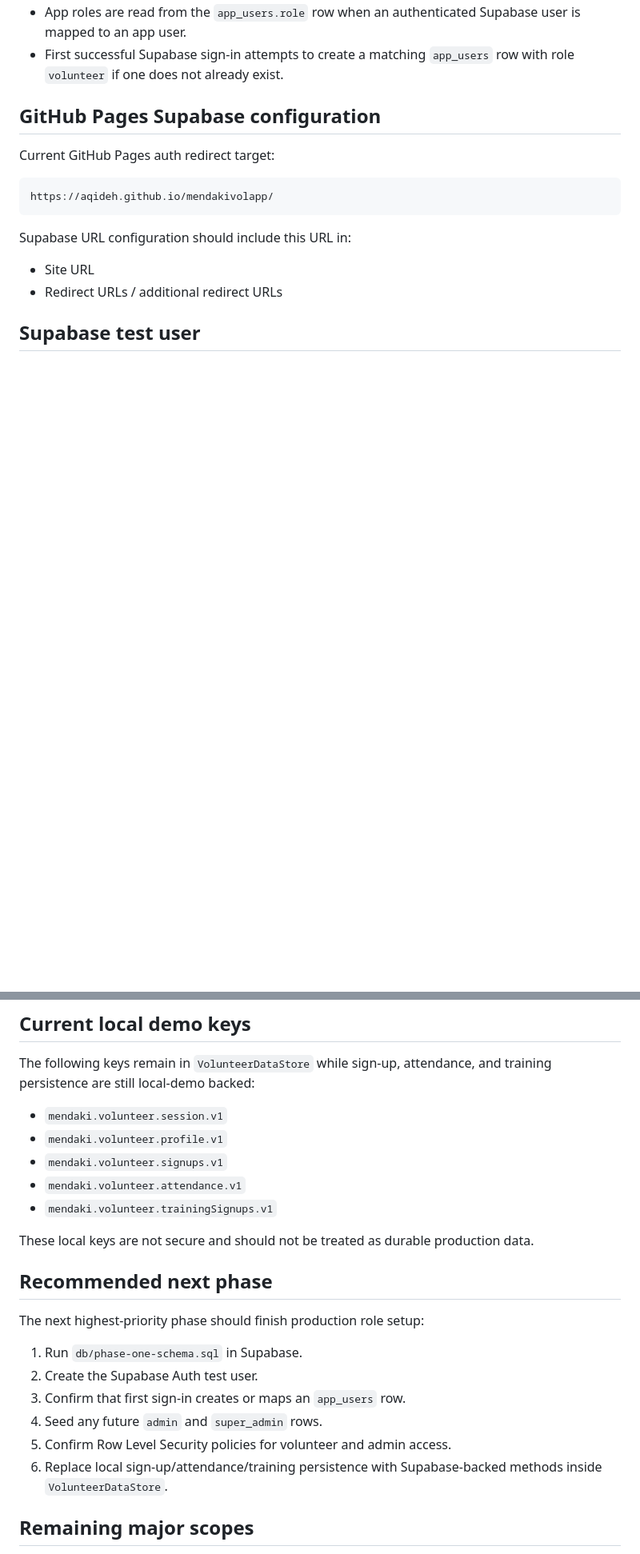
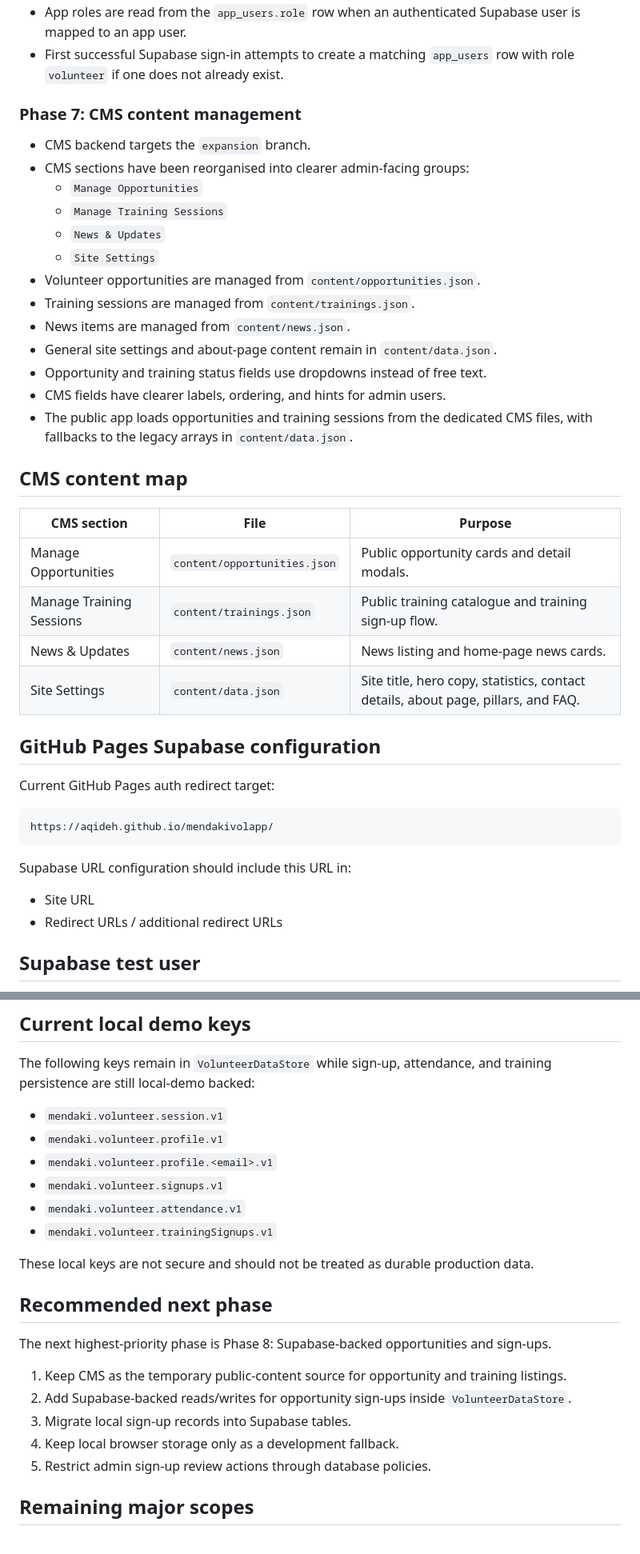
Before and after one commit to aqideh/mendakivolapp, a Markdown page: docs/phase-one-foundation.md, 2 parts joined by grey strips. Shown at 80% size. Drawn GitHub-style; blank space fills up the shorter version.

```diff
--- a/docs/phase-one-foundation.md
+++ b/docs/phase-one-foundation.md
@@ -12,5 +54,30 @@ This branch introduces the first six expansion layers for the MENDAKI Volunteer
 - App roles are read from the `app_users.role` row when an authenticated Supabase user is mapped to an app user.
 - First successful Supabase sign-in attempts to create a matching `app_users` row with role `volunteer` if one does not already exist.
+
+### Phase 7: CMS content management
+
+- CMS backend targets the `expansion` branch.
+- CMS sections have been reorganised into clearer admin-facing groups:
+  - `Manage Opportunities`
+  - `Manage Training Sessions`
+  - `News & Updates`
+  - `Site Settings`
+- Volunteer opportunities are managed from `content/opportunities.json`.
+- Training sessions are managed from `content/trainings.json`.
+- News items are managed from `content/news.json`.
+- General site settings and about-page content remain in `content/data.json`.
+- Opportunity and training status fields use dropdowns instead of free text.
+- CMS fields have clearer labels, ordering, and hints for admin users.
+- The public app loads opportunities and training sessions from the dedicated CMS files, with fallbacks to the legacy arrays in `content/data.json`.
+
+## CMS content map
+
+| CMS section | File | Purpose |
+| --- | --- | --- |
+| Manage Opportunities | `content/opportunities.json` | Public opportunity cards and detail modals. |
+| Manage Training Sessions | `content/trainings.json` | Public training catalogue and training sign-up flow. |
+| News & Updates | `content/news.json` | News listing and home-page news cards. |
+| Site Settings | `content/data.json` | Site title, hero copy, statistics, contact details, about page, pillars, and FAQ. |
 
 ## GitHub Pages Supabase configuration
 
@@ -52,6 +119,7 @@ The following keys remain in `VolunteerDataStore` while sign-up, attendance, and
 
 - `mendaki.volunteer.session.v1`
 - `mendaki.volunteer.profile.v1`
+- `mendaki.volunteer.profile.<email>.v1`
 - `mendaki.volunteer.signups.v1`
 - `mendaki.volunteer.attendance.v1`
 - `mendaki.volunteer.trainingSignups.v1`
@@ -60,14 +128,13 @@ These local keys are not secure and should not be treated as durable production
 
 ## Recommended next phase
 
-The next highest-priority phase should finish production role setup:
+The next highest-priority phase is Phase 8: Supabase-backed opportunities and sign-ups.
 
-1. Run `db/phase-one-schema.sql` in Supabase.
-2. Create the Supabase Auth test user.
-3. Confirm that first sign-in creates or maps an `app_users` row.
-4. Seed any future `admin` and `super_admin` rows.
-5. Confirm Row Level Security policies for volunteer and admin access.
-6. Replace local sign-up/attendance/training persistence with Supabase-backed methods inside `VolunteerDataStore`.
+1. Keep CMS as the temporary public-content source for opportunity and training listings.
+2. Add Supabase-backed reads/writes for opportunity sign-ups inside `VolunteerDataStore`.
+3. Migrate local sign-up records into Supabase tables.
+4. Keep local browser storage only as a development fallback.
+5. Restrict admin sign-up review actions through database policies.
 
 ## Remaining major scopes
 
```
Also changed, not shown: other parts of docs/phase-one-foundation.md (+47 -5 lines).
